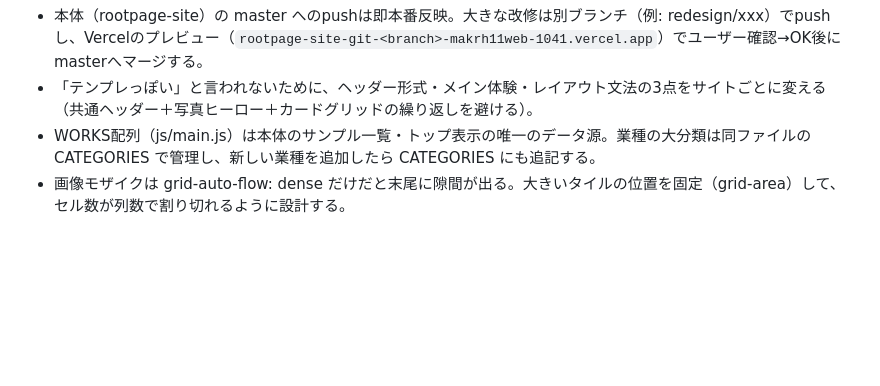
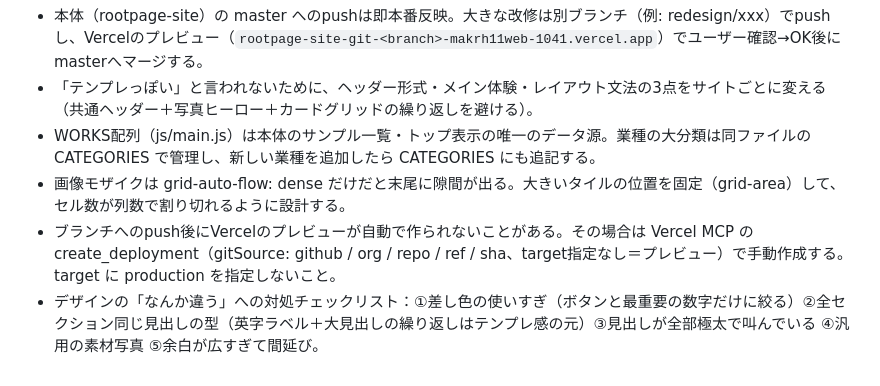
Before and after one commit to makrh11web-gif/-, a Markdown page: harness/website-projects.md, the part around the change. GitHub-like rendering; blank space fills up the shorter version.

Commit message:
ハーネス: Vercelプレビューの手動作成と、デザイン違和感のチェックリストを追記
Co-Authored-By: Claude Opus 5.5 <noreply@anthropic.com>
Claude-Session: https://claude.ai/code/session_019zQtiTDpMEN4tK2nsb1rs7

```diff
--- a/harness/website-projects.md
+++ b/harness/website-projects.md
@@ -43,3 +43,5 @@
 - 「テンプレっぽい」と言われないために、ヘッダー形式・メイン体験・レイアウト文法の3点をサイトごとに変える（共通ヘッダー＋写真ヒーロー＋カードグリッドの繰り返しを避ける）。
 - WORKS配列（js/main.js）は本体のサンプル一覧・トップ表示の唯一のデータ源。業種の大分類は同ファイルの CATEGORIES で管理し、新しい業種を追加したら CATEGORIES にも追記する。
 - 画像モザイクは grid-auto-flow: dense だけだと末尾に隙間が出る。大きいタイルの位置を固定（grid-area）して、セル数が列数で割り切れるように設計する。
+- ブランチへのpush後にVercelのプレビューが自動で作られないことがある。その場合は Vercel MCP の create_deployment（gitSource: github / org / repo / ref / sha、target指定なし＝プレビュー）で手動作成する。target に production を指定しないこと。
+- デザインの「なんか違う」への対処チェックリスト：①差し色の使いすぎ（ボタンと最重要の数字だけに絞る）②全セクション同じ見出しの型（英字ラベル＋大見出しの繰り返しはテンプレ感の元）③見出しが全部極太で叫んでいる ④汎用の素材写真 ⑤余白が広すぎて間延び。
```
